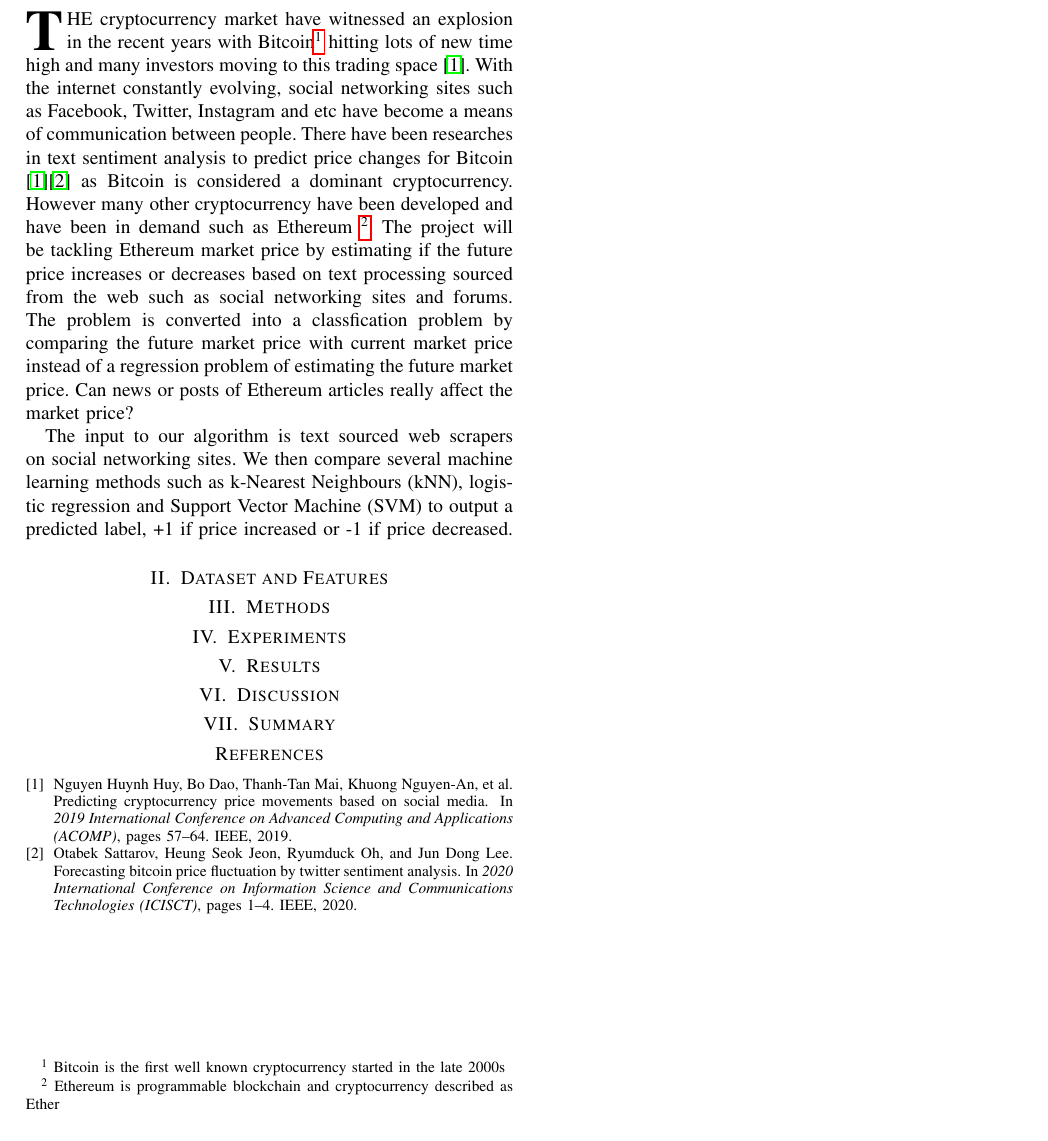
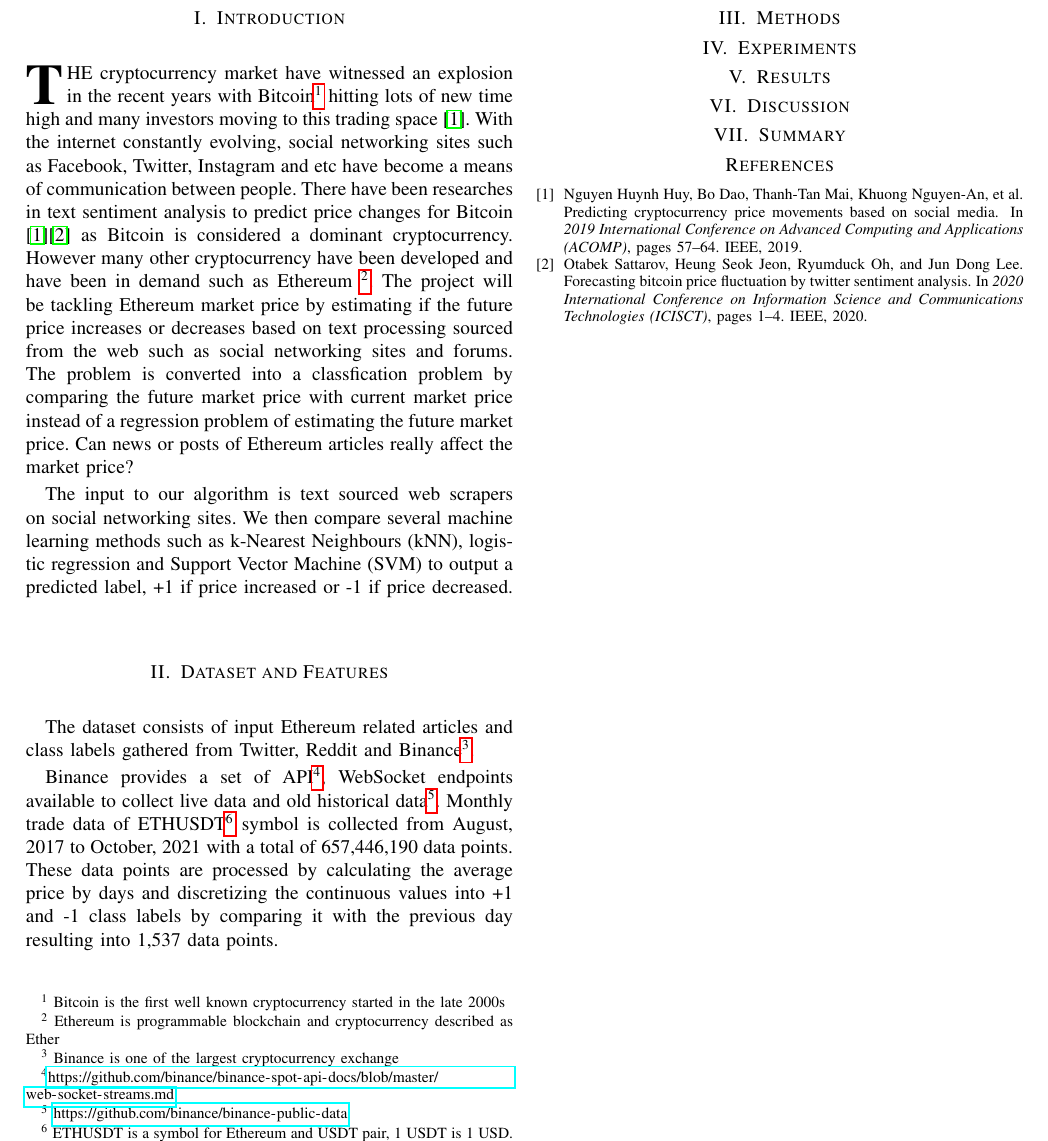
Before and after one commit to Asraelite/ml-group35, a LaTeX paper (final_report/report.tex): part of the page before the commit and part of page 1 of 2 after it, cut so that both start at the same text. Compiled offline with pdfLaTeX.

Commit message:
added binance dataset

```diff
--- a/final_report/report.tex
+++ b/final_report/report.tex
@@ -11,6 +11,7 @@
 \usepackage{pdfpages}
 \usepackage{lastpage}
 \usepackage{lipsum}
+\usepackage{hyperref}
 \def\BibTeX{{\rm B\kern-.05em{\sc i\kern-.025em b}\kern-.08em T\kern-.1667em\lower.7ex\hbox{E}\kern-.125emX}}
 %\markboth{$>$ REPLACE THIS LINE WITH YOUR PAPER IDENTIFICATION NUMBER $<$}
 %{$>$ REPLACE THIS LINE WITH YOUR PAPER IDENTIFICATION NUMBER $<$}
@@ -46,6 +47,18 @@
 The input to our algorithm is text sourced web scrapers on social networking sites. We then compare several machine learning methods such as k-Nearest Neighbours (kNN), logistic regression and Support Vector Machine (SVM) to output a predicted label, +1 if price increased or -1 if price decreased.
 
 \section{Dataset and Features}
+The dataset consists of input Ethereum related articles and class labels gathered from Twitter, Reddit and Binance\footnote{\ Binance is one of the largest cryptocurrency exchange}.
+
+% Twitter
+
+% Reddit
+
+% Binance
+Binance provides a set of API\footnote{\url{https://github.com/binance/binance-spot-api-docs/blob/master/web-socket-streams.md}}, WebSocket endpoints available to collect live data and old historical data\footnote{\ \url{https://github.com/binance/binance-public-data}}. Monthly trade data of ETHUSDT\footnote{\ ETHUSDT is a symbol for Ethereum and USDT pair, 1 USDT is 1 USD.} symbol is collected from August, 2017 to October, 2021 with a total of 657,446,190 data points. These data points are processed by calculating the average price by days and discretizing the continuous values into +1 and -1 class labels by comparing it with the previous day resulting into 1,537 data points.
+
+
+
+
 
 \section{Methods}
 
```
Also changed, not shown: final_report/report.pdf.
